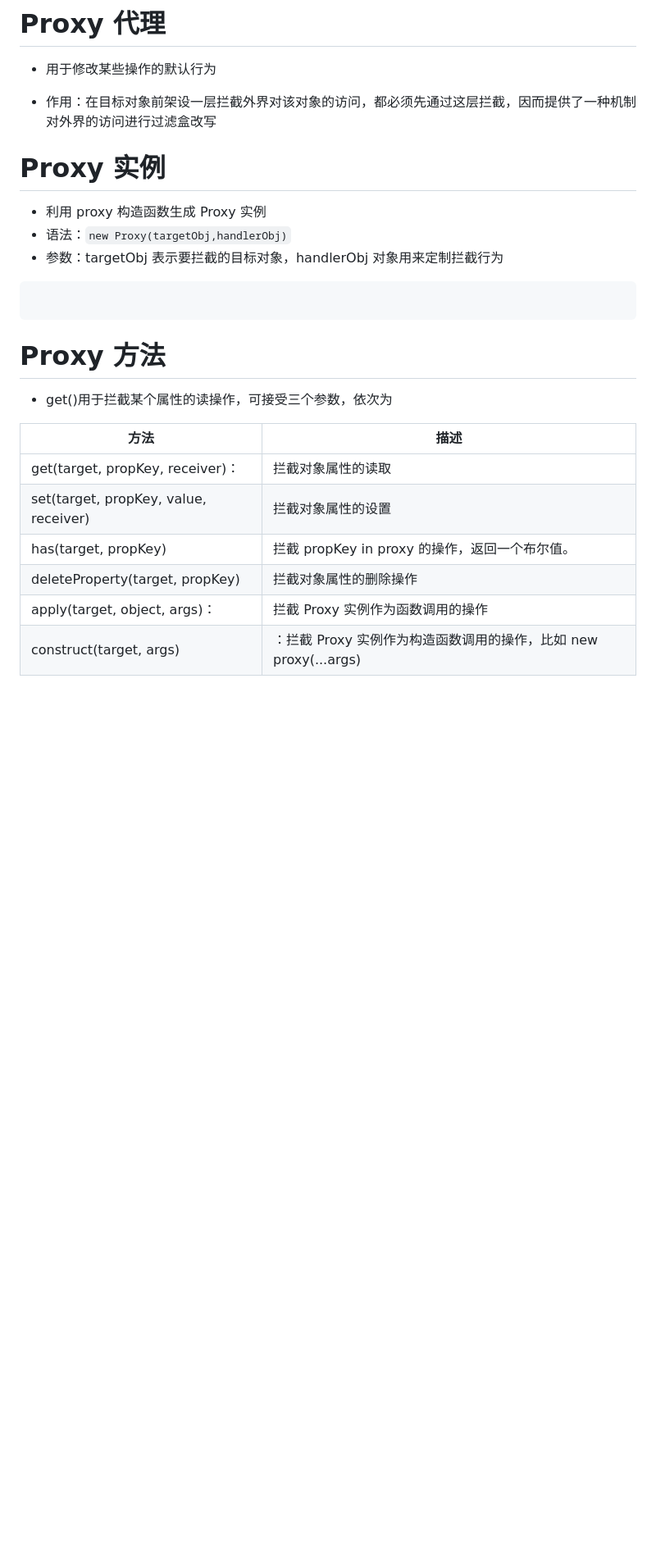
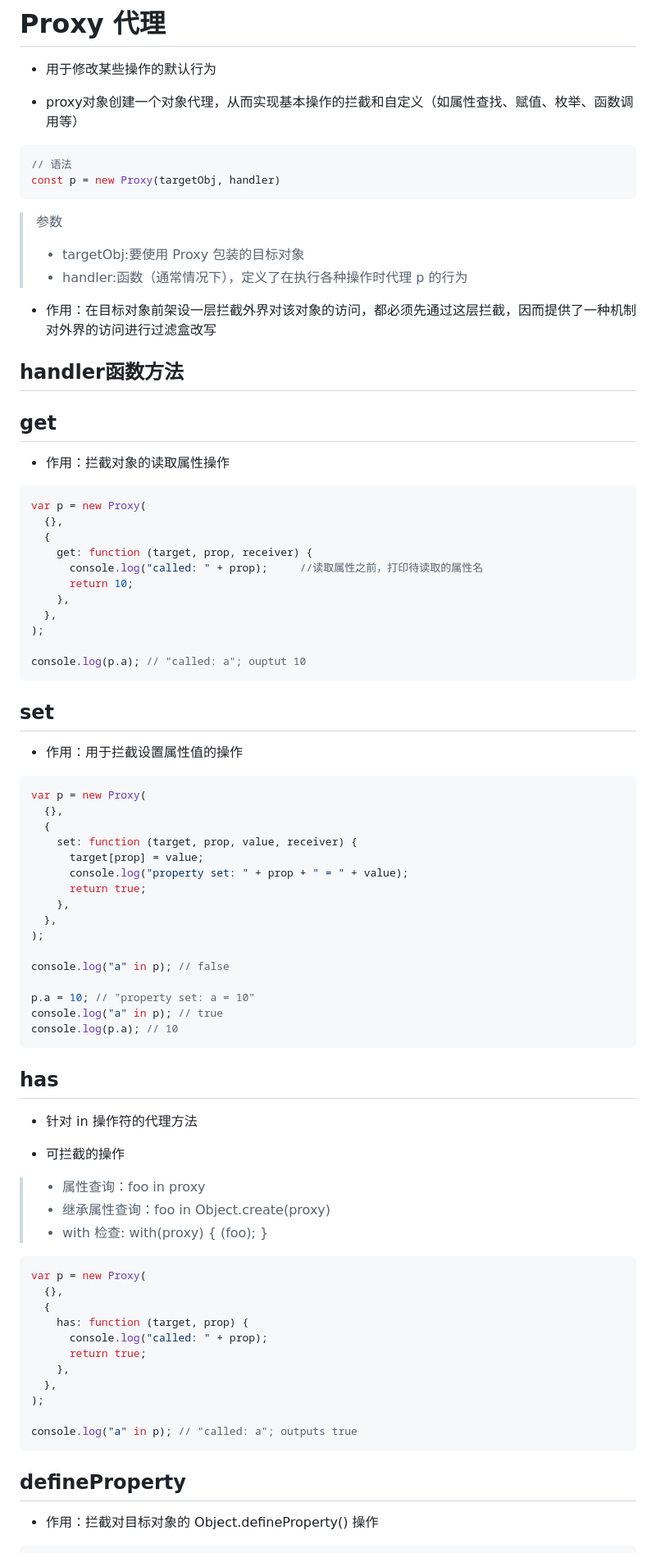
Before and after one commit to hellosaofei/frontend-notebook, a Markdown page: 三件套/js总结/es6语法学习.md, the part around one of its changes. Shown at 82% size. GitHub-like rendering; blank space fills up the shorter version.

````diff
--- a/三件套/js总结/es6语法学习.md
+++ b/三件套/js总结/es6语法学习.md
@@ -581,27 +581,81 @@ for (let line of readLinesSync(fileName)) {
 
 - 用于修改某些操作的默认行为
 
+- proxy对象创建一个对象代理，从而实现基本操作的拦截和自定义（如属性查找、赋值、枚举、函数调用等）
+```js
+// 语法
+const p = new Proxy(targetObj, handler)
+```
+> 参数
+> - targetObj:要使用 Proxy 包装的目标对象
+> - handler:函数（通常情况下），定义了在执行各种操作时代理 p 的行为
+
 - 作用：在目标对象前架设一层拦截外界对该对象的访问，都必须先通过这层拦截，因而提供了一种机制对外界的访问进行过滤盒改写
 
-# Proxy 实例
 
-- 利用 proxy 构造函数生成 Proxy 实例
-- 语法：`new Proxy(targetObj,handlerObj)`
-- 参数：targetObj 表示要拦截的目标对象，handlerObj 对象用来定制拦截行为
+## handler函数方法
+
+## get
+- 作用：拦截对象的读取属性操作
 
 ```js
+var p = new Proxy(
+  {},
+  {
+    get: function (target, prop, receiver) {
+      console.log("called: " + prop);     //读取属性之前，打印待读取的属性名
+      return 10;
+    },
+  },
+);
 
+console.log(p.a); // "called: a"; ouptut 10
 ```
 
-# Proxy 方法
+## set
+- 作用：用于拦截设置属性值的操作
 
-- get()用于拦截某个属性的读操作，可接受三个参数，依次为
+```js
+var p = new Proxy(
+  {},
+  {
+    set: function (target, prop, value, receiver) {
+      target[prop] = value;
+      console.log("property set: " + prop + " = " + value);
+      return true;
+    },
+  },
+);
 
-| 方法                                  | 描述                                                             |
-| ------------------------------------- | ---------------------------------------------------------------- |
-| get(target, propKey, receiver)：      | 拦截对象属性的读取                                               |
-| set(target, propKey, value, receiver) | 拦截对象属性的设置                                               |
-| has(target, propKey)                  | 拦截 propKey in proxy 的操作，返回一个布尔值。                   |
-| deleteProperty(target, propKey)       | 拦截对象属性的删除操作                                           |
-| apply(target, object, args)：         | 拦截 Proxy 实例作为函数调用的操作                                |
-| construct(target, args)               | ：拦截 Proxy 实例作为构造函数调用的操作，比如 new proxy(...args) |
+console.log("a" in p); // false
+
+p.a = 10; // "property set: a = 10"
+console.log("a" in p); // true
+console.log(p.a); // 10
+```
+
+## has
+- 针对 in 操作符的代理方法
+
+- 可拦截的操作
+ > - 属性查询：foo in proxy
+ > - 继承属性查询：foo in Object.create(proxy)
+ > - with 检查: with(proxy) { (foo); }
+
+
+```js
+var p = new Proxy(
+  {},
+  {
+    has: function (target, prop) {
+      console.log("called: " + prop);
+      return true;
+    },
+  },
+);
+
+console.log("a" in p); // "called: a"; outputs true
+```
+## defineProperty
+- 作用：拦截对目标对象的 Object.defineProperty() 操作
+
````
Also changed, not shown: other parts of 三件套/js总结/es6语法学习.md (+212 -55 lines).
